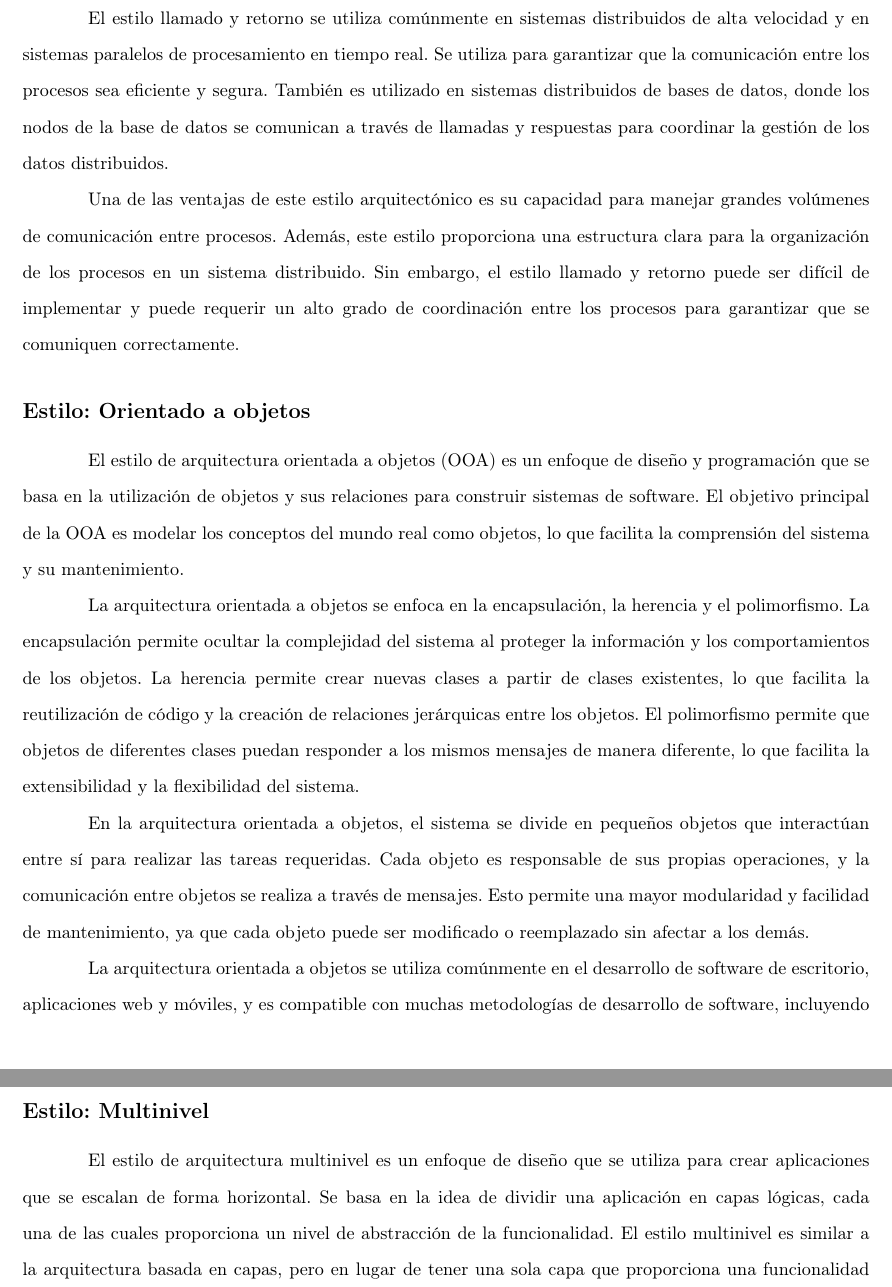
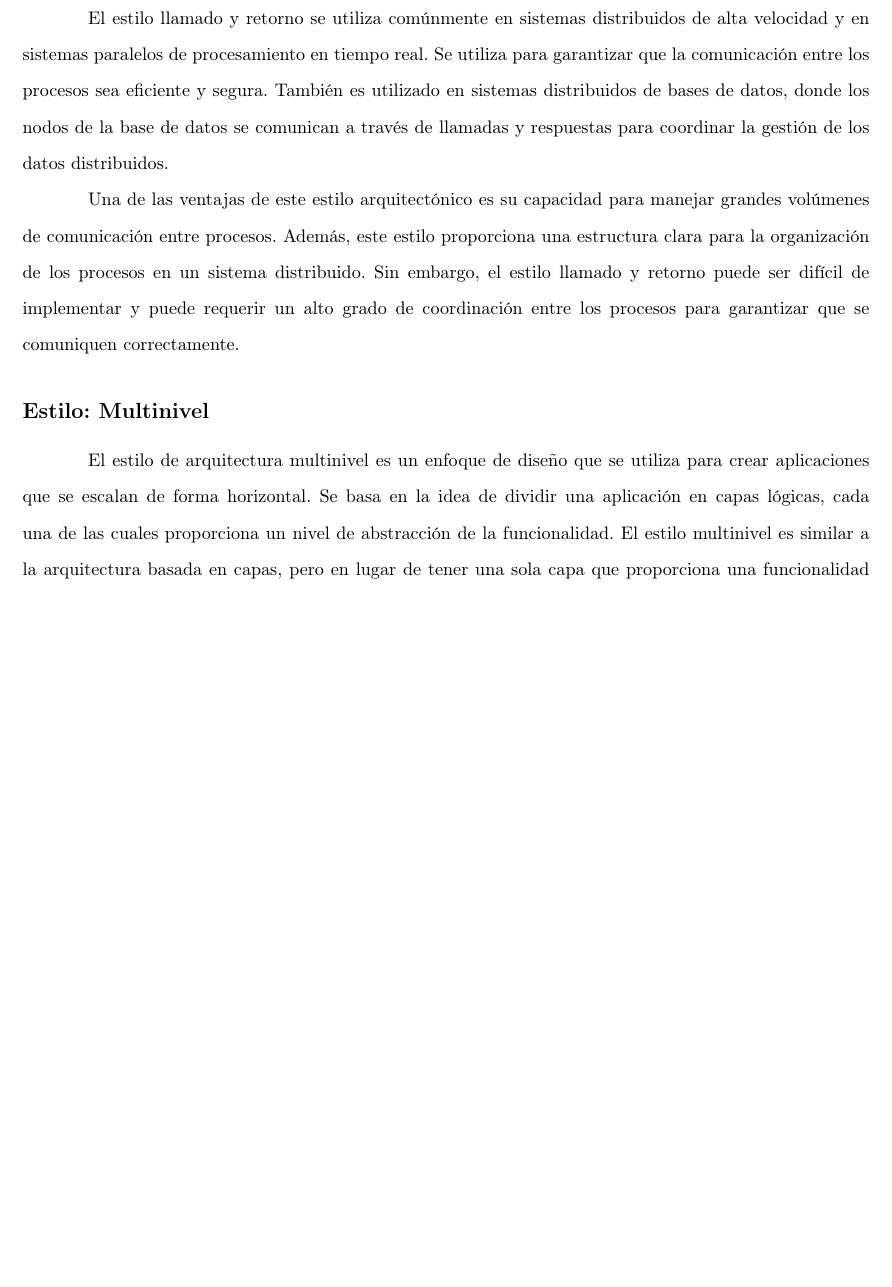
Before and after one commit to KevinMateoCardenas/documentaci-n, a LaTeX document (JAVA/Arquitectura de Software/practicas.tex): two parts of pages 31 and 32 of 45 before the commit and part of page 31 of 45 after it, the two joined at a grey line, cut so that both start at the same text, the shorter picture padded with empty space. Compiled offline with pdfLaTeX.

Commit message:
Revisión documento arquitectura de Software

```diff
--- a/JAVA/Arquitectura de Software/practicas.tex
+++ b/JAVA/Arquitectura de Software/practicas.tex
@@ -636,15 +636,6 @@ El estilo llamado y retorno se utiliza comúnmente en sistemas distribuidos de a
 
 Una de las ventajas de este estilo arquitectónico es su capacidad para manejar grandes volúmenes de comunicación entre procesos. Además, este estilo proporciona una estructura clara para la organización de los procesos en un sistema distribuido. Sin embargo, el estilo llamado y retorno puede ser difícil de implementar y puede requerir un alto grado de coordinación entre los procesos para garantizar que se comuniquen correctamente.
 
-\subsection*{Estilo: Orientado a objetos}
-El estilo de arquitectura orientada a objetos (OOA) es un enfoque de diseño y programación que se basa en la utilización de objetos y sus relaciones para construir sistemas de software. El objetivo principal de la OOA es modelar los conceptos del mundo real como objetos, lo que facilita la comprensión del sistema y su mantenimiento.
-
-La arquitectura orientada a objetos se enfoca en la encapsulación, la herencia y el polimorfismo. La encapsulación permite ocultar la complejidad del sistema al proteger la información y los comportamientos de los objetos. La herencia permite crear nuevas clases a partir de clases existentes, lo que facilita la reutilización de código y la creación de relaciones jerárquicas entre los objetos. El polimorfismo permite que objetos de diferentes clases puedan responder a los mismos mensajes de manera diferente, lo que facilita la extensibilidad y la flexibilidad del sistema.
-
-En la arquitectura orientada a objetos, el sistema se divide en pequeños objetos que interactúan entre sí para realizar las tareas requeridas. Cada objeto es responsable de sus propias operaciones, y la comunicación entre objetos se realiza a través de mensajes. Esto permite una mayor modularidad y facilidad de mantenimiento, ya que cada objeto puede ser modificado o reemplazado sin afectar a los demás.
-
-La arquitectura orientada a objetos se utiliza comúnmente en el desarrollo de software de escritorio, aplicaciones web y móviles, y es compatible con muchas metodologías de desarrollo de software, incluyendo las metodologías ágiles.
-
 \subsection*{Estilo: Multinivel}
 El estilo de arquitectura multinivel es un enfoque de diseño que se utiliza para crear aplicaciones que se escalan de forma horizontal. Se basa en la idea de dividir una aplicación en capas lógicas, cada una de las cuales proporciona un nivel de abstracción de la funcionalidad. El estilo multinivel es similar a la arquitectura basada en capas, pero en lugar de tener una sola capa que proporciona una funcionalidad específica, el estilo multinivel permite que varias capas proporcionen la misma funcionalidad en diferentes niveles de abstracción.
 
```
Also changed, not shown: JAVA/Arquitectura de Software/practicas.pdf.
